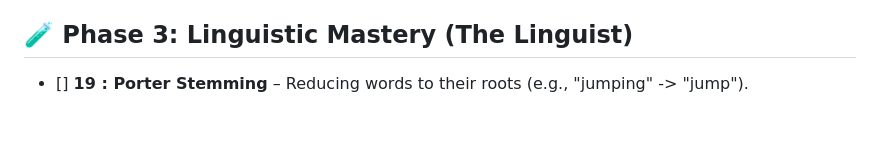
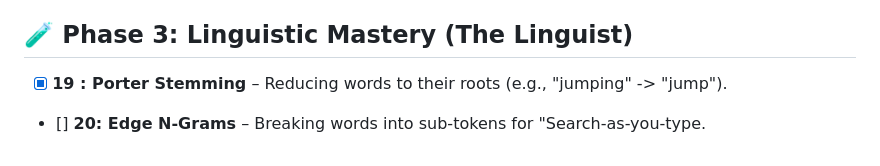
Before and after one commit to shramanb113/ZENITH, a Markdown page: README.md, the part around the change. Rendered like a GitHub page; blank space fills up the shorter version.

```diff
--- a/README.md
+++ b/README.md
@@ -306,4 +306,5 @@ These principles guide every design decision.
 
 ## 🧪 Phase 3: Linguistic Mastery (The Linguist)
 
-- [] **19 : Porter Stemming** – Reducing words to their roots (e.g., "jumping" -> "jump").
+- [x] **19 : Porter Stemming** – Reducing words to their roots (e.g., "jumping" -> "jump").
+- [] **20: Edge N-Grams** – Breaking words into sub-tokens for "Search-as-you-type.
```
